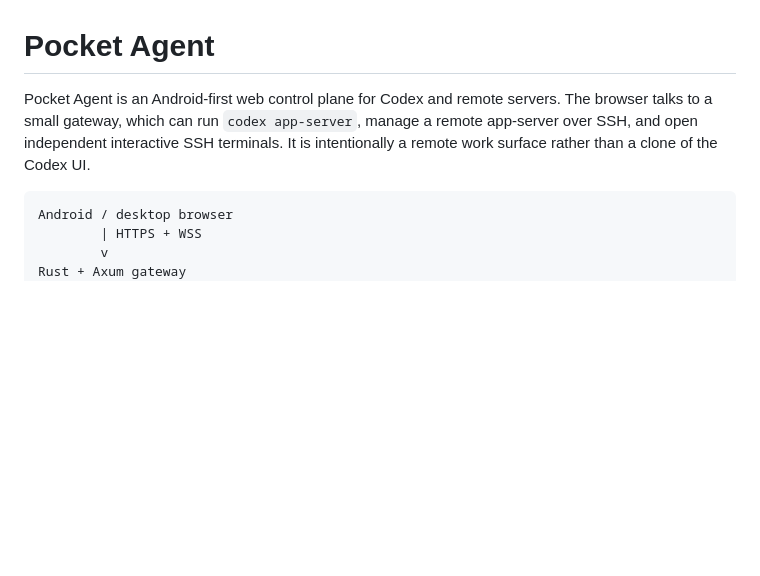
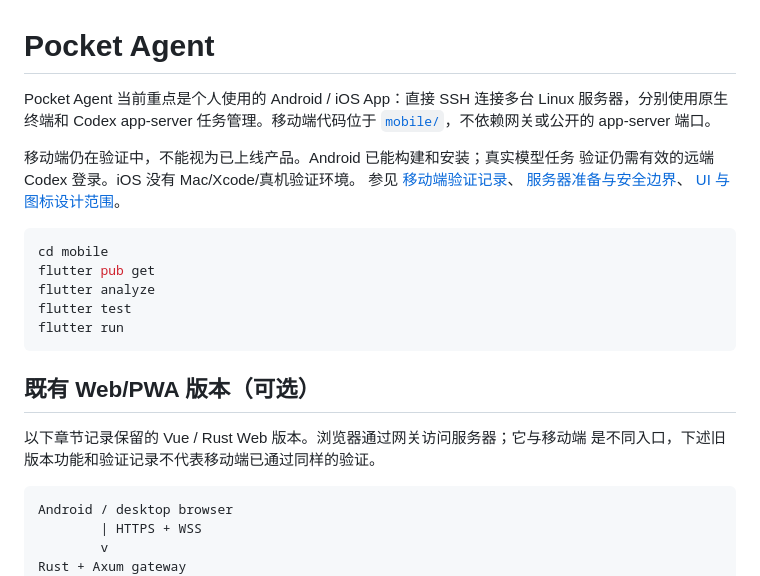
Before and after one commit to chendianshuiyin/pocket-agent, a Markdown page: README.md, the part around the change. Drawn GitHub-style; blank space fills up the shorter version.

Commit message:
docs: record mobile operations and verified release gaps

````diff
--- a/README.md
+++ b/README.md
@@ -1,9 +1,27 @@
 # Pocket Agent
 
-Pocket Agent is an Android-first web control plane for Codex and remote servers.
-The browser talks to a small gateway, which can run `codex app-server`, manage a
-remote app-server over SSH, and open independent interactive SSH terminals. It
-is intentionally a remote work surface rather than a clone of the Codex UI.
+Pocket Agent 当前重点是个人使用的 Android / iOS App：直接 SSH 连接多台 Linux
+服务器，分别使用原生终端和 Codex app-server 任务管理。移动端代码位于
+[`mobile/`](mobile/README.md)，不依赖网关或公开的 app-server 端口。
+
+移动端仍在验证中，不能视为已上线产品。Android 已能构建和安装；真实模型任务
+验证仍需有效的远端 Codex 登录。iOS 没有 Mac/Xcode/真机验证环境。
+参见 [移动端验证记录](docs/MOBILE_VALIDATION.md)、
+[服务器准备与安全边界](docs/MOBILE_OPERATIONS.md)、
+[UI 与图标设计范围](docs/BRAND_DESIGN.md)。
+
+```sh
+cd mobile
+flutter pub get
+flutter analyze
+flutter test
+flutter run
+```
+
+## 既有 Web/PWA 版本（可选）
+
+以下章节记录保留的 Vue / Rust Web 版本。浏览器通过网关访问服务器；它与移动端
+是不同入口，下述旧版本功能和验证记录不代表移动端已通过同样的验证。
 
 ```text
 Android / desktop browser
````
Also changed, not shown: docs/MOBILE_OPERATIONS.md (added, +91 -0 lines), docs/MOBILE_VALIDATION.md (added, +78 -0 lines).
